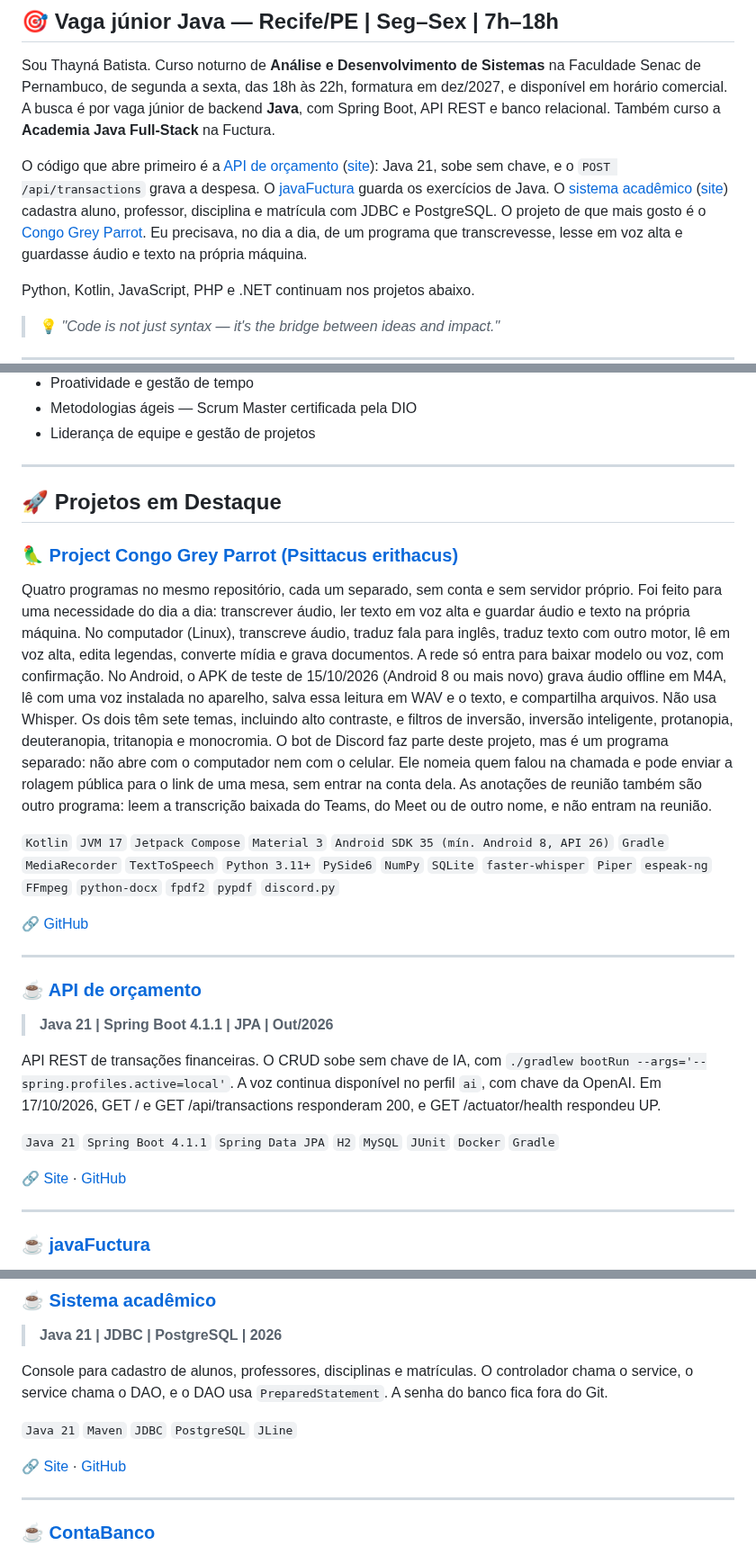
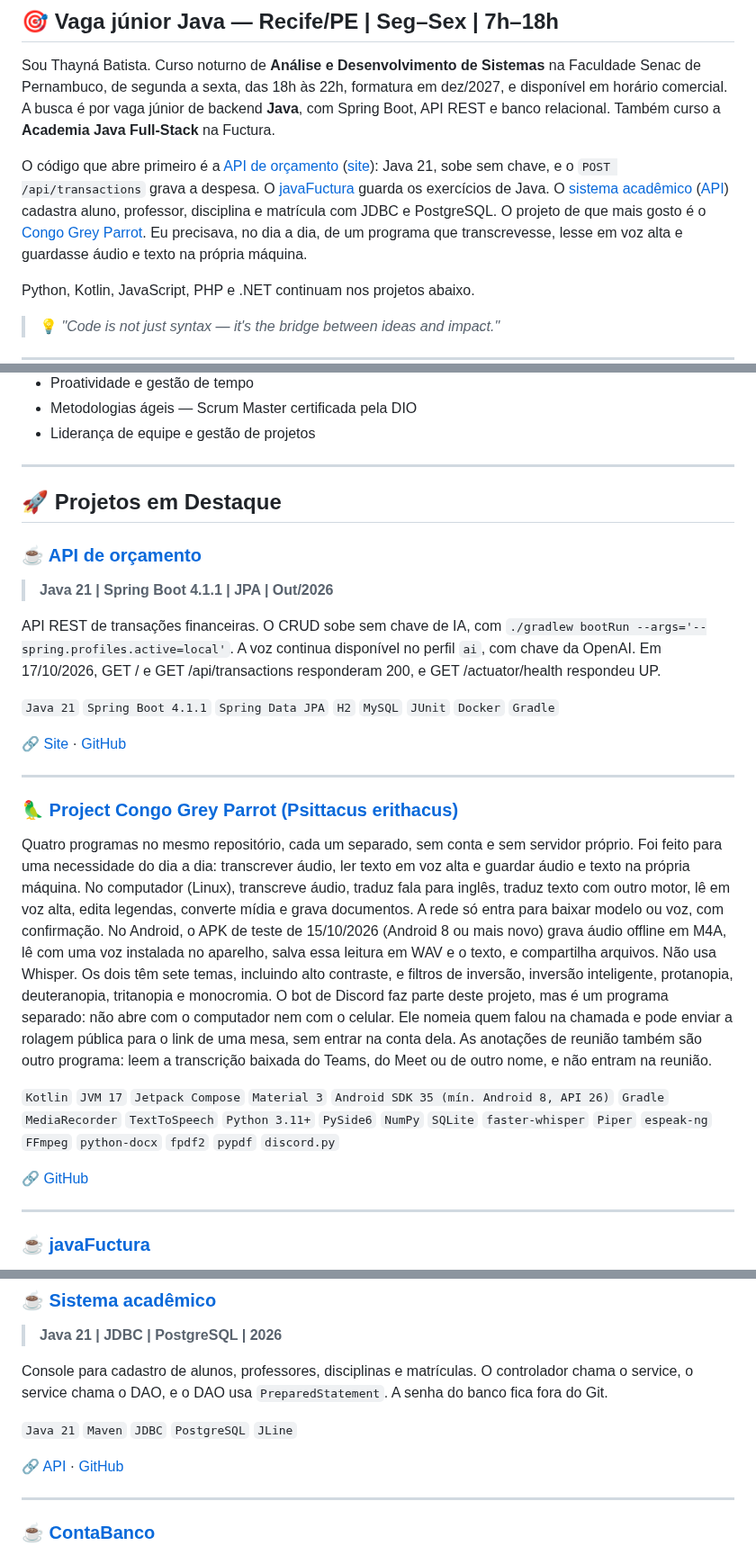
Before and after one commit to thaynabds/thaynabds, a Markdown page: README.md, 3 parts joined by grey strips. Shown at 90% size. Rendered like a GitHub page.

```diff
--- a/README.md
+++ b/README.md
@@ -38,7 +38,7 @@
 
 Sou Thayná Batista. Curso noturno de **Análise e Desenvolvimento de Sistemas** na Faculdade Senac de Pernambuco, de segunda a sexta, das 18h às 22h, formatura em dez/2027, e disponível em horário comercial. A busca é por vaga júnior de backend **Java**, com Spring Boot, API REST e banco relacional. Também curso a **Academia Java Full-Stack** na Fuctura.
 
-O código que abre primeiro é a [API de orçamento](https://github.com/thaynabds/API-Inteligente-com-Reconhecimento-de-Fala-e-Spring-Boot) ([site](https://api-inteligente-com-reconhecimento-de.onrender.com)): Java 21, sobe sem chave, e o `POST /api/transactions` grava a despesa. O [javaFuctura](https://github.com/thaynabds/javaFuctura) guarda os exercícios de Java. O [sistema acadêmico](https://github.com/thaynabds/sistemaGerenciadorAcademico) ([site](https://sistemagerenciadoracademico.onrender.com)) cadastra aluno, professor, disciplina e matrícula com JDBC e PostgreSQL. O projeto de que mais gosto é o [Congo Grey Parrot](https://github.com/thaynabds/CongoGreyParrot). Eu precisava, no dia a dia, de um programa que transcrevesse, lesse em voz alta e guardasse áudio e texto na própria máquina.
+O código que abre primeiro é a [API de orçamento](https://github.com/thaynabds/API-Inteligente-com-Reconhecimento-de-Fala-e-Spring-Boot) ([site](https://api-inteligente-com-reconhecimento-de.onrender.com)): Java 21, sobe sem chave, e o `POST /api/transactions` grava a despesa. O [javaFuctura](https://github.com/thaynabds/javaFuctura) guarda os exercícios de Java. O [sistema acadêmico](https://github.com/thaynabds/sistemaGerenciadorAcademico) ([API](https://sistemagerenciadoracademico.onrender.com)) cadastra aluno, professor, disciplina e matrícula com JDBC e PostgreSQL. O projeto de que mais gosto é o [Congo Grey Parrot](https://github.com/thaynabds/CongoGreyParrot). Eu precisava, no dia a dia, de um programa que transcrevesse, lesse em voz alta e guardasse áudio e texto na própria máquina.
 
 Python, Kotlin, JavaScript, PHP e .NET continuam nos projetos abaixo.
 
@@ -226,17 +226,6 @@ Apoio técnico no laboratório de robótica e programação, vinculado à Direto
 
 ## 🚀 Projetos em Destaque
 
-### [🦜 Project Congo Grey Parrot (Psittacus erithacus)](https://github.com/thaynabds/CongoGreyParrot)
-
-Quatro programas no mesmo repositório, cada um separado, sem conta e sem servidor próprio. Foi feito para uma necessidade do dia a dia: transcrever áudio, ler texto em voz alta e guardar áudio e texto na própria máquina. No computador (Linux), transcreve áudio, traduz fala para inglês, traduz texto com outro motor, lê em voz alta, edita legendas, converte mídia e grava documentos. A rede só entra para baixar modelo ou voz, com confirmação. No Android, o APK de teste de 15/10/2026 (Android 8 ou mais novo) grava áudio offline em M4A, lê com uma voz instalada no aparelho, salva essa leitura em WAV e o texto, e compartilha arquivos. Não usa Whisper. Os dois têm sete temas, incluindo alto contraste, e filtros de inversão, inversão inteligente, protanopia, deuteranopia, tritanopia e monocromia. O bot de Discord faz parte deste projeto, mas é um programa separado: não abre com o computador nem com o celular. Ele nomeia quem falou na chamada e pode enviar a rolagem pública para o link de uma mesa, sem entrar na conta dela. As anotações de reunião também são outro programa: leem a transcrição baixada do Teams, do Meet ou de outro nome, e não entram na reunião.
-
-`Kotlin` `JVM 17` `Jetpack Compose` `Material 3` `Android SDK 35 (mín. Android 8, API 26)` `Gradle` `MediaRecorder` `TextToSpeech` `Python 3.11+` `PySide6` `NumPy` `SQLite` `faster-whisper` `Piper` `espeak-ng` `FFmpeg` `python-docx` `fpdf2` `pypdf` `discord.py`
-
-🔗 [GitHub](https://github.com/thaynabds/CongoGreyParrot)
-
----
-
-
 ### [☕ API de orçamento](https://github.com/thaynabds/API-Inteligente-com-Reconhecimento-de-Fala-e-Spring-Boot)
 > **Java 21 | Spring Boot 4.1.1 | JPA | Out/2026**
 
@@ -245,6 +234,16 @@ API REST de transações financeiras. O CRUD sobe sem chave de IA, com `./gradle
 `Java 21` `Spring Boot 4.1.1` `Spring Data JPA` `H2` `MySQL` `JUnit` `Docker` `Gradle`
 
 🔗 [Site](https://api-inteligente-com-reconhecimento-de.onrender.com) · [GitHub](https://github.com/thaynabds/API-Inteligente-com-Reconhecimento-de-Fala-e-Spring-Boot)
+
+---
+
+### [🦜 Project Congo Grey Parrot (Psittacus erithacus)](https://github.com/thaynabds/CongoGreyParrot)
+
+Quatro programas no mesmo repositório, cada um separado, sem conta e sem servidor próprio. Foi feito para uma necessidade do dia a dia: transcrever áudio, ler texto em voz alta e guardar áudio e texto na própria máquina. No computador (Linux), transcreve áudio, traduz fala para inglês, traduz texto com outro motor, lê em voz alta, edita legendas, converte mídia e grava documentos. A rede só entra para baixar modelo ou voz, com confirmação. No Android, o APK de teste de 15/10/2026 (Android 8 ou mais novo) grava áudio offline em M4A, lê com uma voz instalada no aparelho, salva essa leitura em WAV e o texto, e compartilha arquivos. Não usa Whisper. Os dois têm sete temas, incluindo alto contraste, e filtros de inversão, inversão inteligente, protanopia, deuteranopia, tritanopia e monocromia. O bot de Discord faz parte deste projeto, mas é um programa separado: não abre com o computador nem com o celular. Ele nomeia quem falou na chamada e pode enviar a rolagem pública para o link de uma mesa, sem entrar na conta dela. As anotações de reunião também são outro programa: leem a transcrição baixada do Teams, do Meet ou de outro nome, e não entram na reunião.
+
+`Kotlin` `JVM 17` `Jetpack Compose` `Material 3` `Android SDK 35 (mín. Android 8, API 26)` `Gradle` `MediaRecorder` `TextToSpeech` `Python 3.11+` `PySide6` `NumPy` `SQLite` `faster-whisper` `Piper` `espeak-ng` `FFmpeg` `python-docx` `fpdf2` `pypdf` `discord.py`
+
+🔗 [GitHub](https://github.com/thaynabds/CongoGreyParrot)
 
 ---
 
@@ -266,7 +265,7 @@ Console para cadastro de alunos, professores, disciplinas e matrículas. O contr
 
 `Java 21` `Maven` `JDBC` `PostgreSQL` `JLine`
 
-🔗 [Site](https://sistemagerenciadoracademico.onrender.com) · [GitHub](https://github.com/thaynabds/sistemaGerenciadorAcademico)
+🔗 [API](https://sistemagerenciadoracademico.onrender.com) · [GitHub](https://github.com/thaynabds/sistemaGerenciadorAcademico)
 
 ---
 
```
Also changed, not shown: other parts of README.md (+3 -3 lines), README.en.md (+15 -16 lines).
